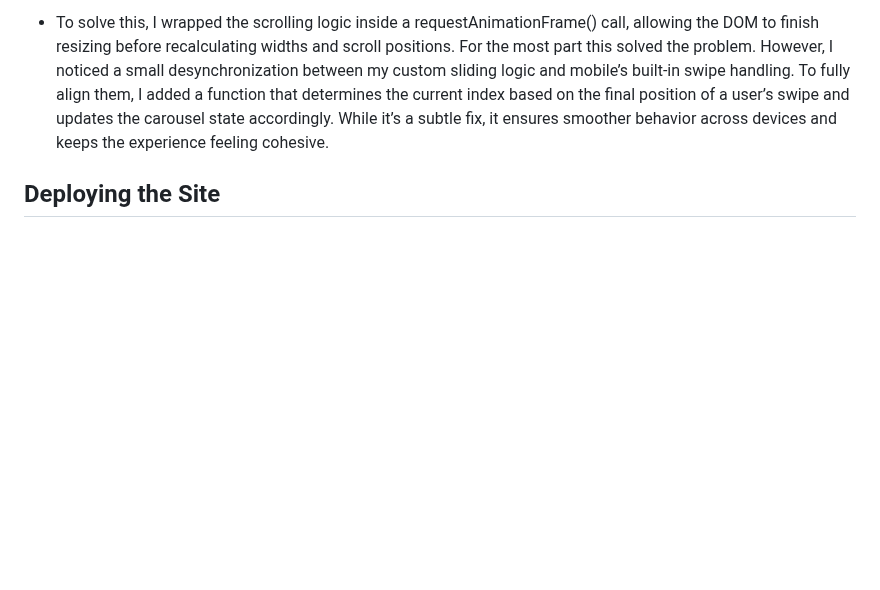
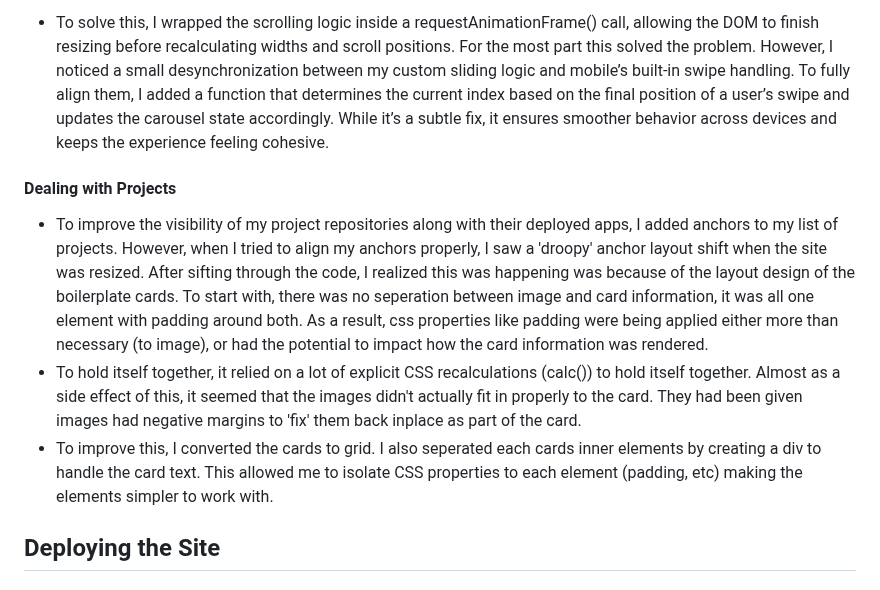
Before and after one commit to iaketepe/iaketepe, a Markdown page: docs/UI-UX/trade-offs-issues-and-changes.md, the part around the change. Rendered like a GitHub page; blank space fills up the shorter version.

Commit message:
Updated trade-offs-issues-and-changes.md with Dealing with Projects

```diff
--- a/docs/UI-UX/trade-offs-issues-and-changes.md
+++ b/docs/UI-UX/trade-offs-issues-and-changes.md
@@ -37,7 +37,11 @@ Decision: I've decided to work with a boilerplate.
 
 - To solve this, I wrapped the scrolling logic inside a requestAnimationFrame() call, allowing the DOM to finish resizing before recalculating widths and scroll positions. For the most part this solved the problem. However, I noticed a small desynchronization between my custom sliding logic and mobile’s built-in swipe handling. To fully align them, I added a function that determines the current index based on the final position of a user’s swipe and updates the carousel state accordingly. While it’s a subtle fix, it ensures smoother behavior across devices and keeps the experience feeling cohesive.
 
+#### Dealing with Projects
 
+- To improve the visibility of my project repositories along with their deployed apps, I added anchors to my list of projects. However, when I tried to align my anchors properly, I saw a 'droopy' anchor layout shift when the site was resized. After sifting through the code, I realized this was happening was because of the layout design of the boilerplate cards. To start with, there was no seperation between image and card information, it was all one element with padding around both. As a result, css properties like padding were being applied either more than necessary (to image), or had the potential to impact how the card information was rendered.
+- To hold itself together, it relied on a lot of explicit CSS recalculations (calc()) to hold itself together. Almost as a side effect of this, it seemed that the images didn't actually fit in properly to the card. They had been given images had negative margins to 'fix' them back inplace as part of the card.
+- To improve this, I converted the cards to grid. I also seperated each cards inner elements by creating a div to handle the card text. This allowed me to isolate CSS properties to each element (padding, etc) making the elements simpler to work with.
 
 ## Deploying the Site
 ### Deploying before Completion
```
